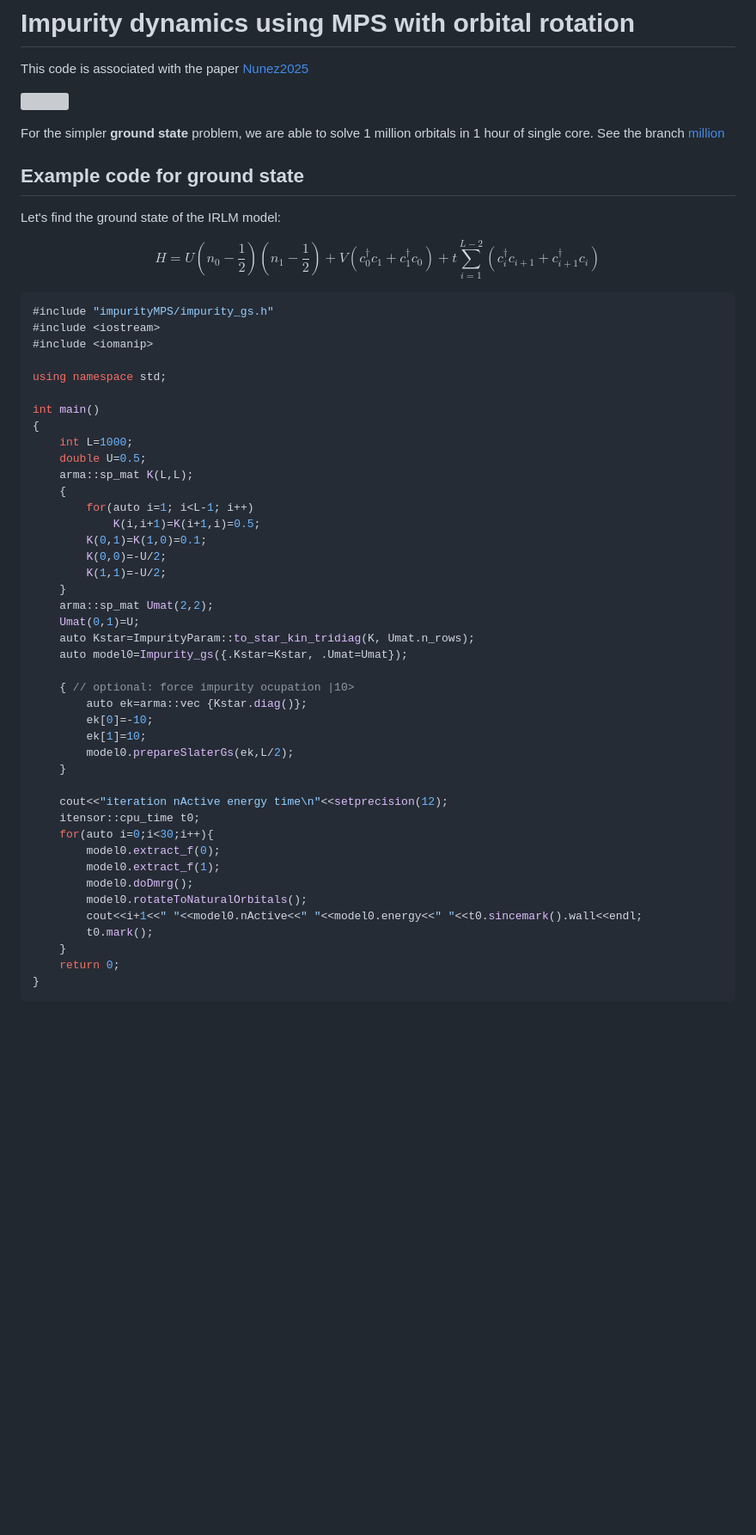
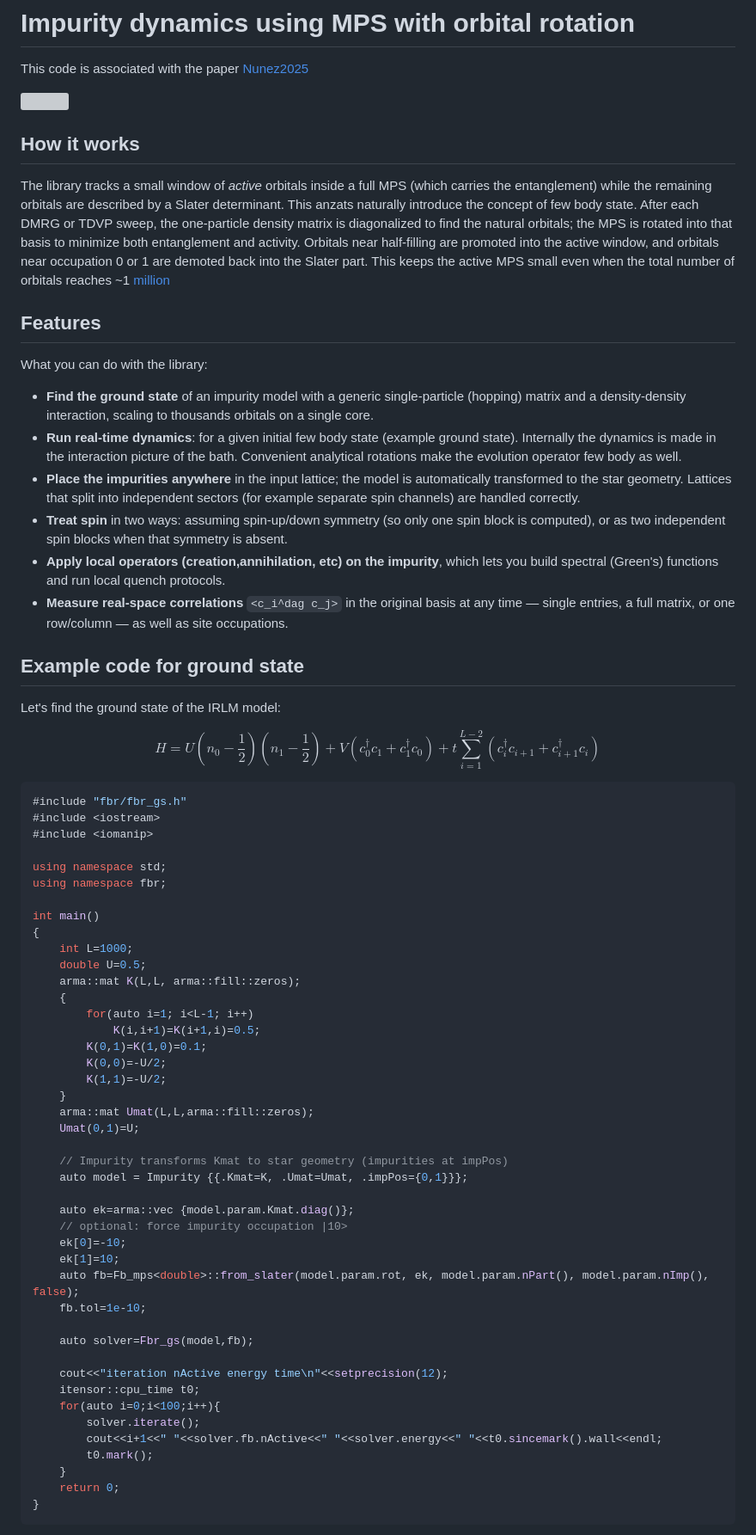
Before and after one commit to FastQuantum/impurityMPS, a Markdown page: README.md, the part around one of its changes. Shown at 86% size. GitHub-like rendering; blank space fills up the shorter version; grey boxes are pictures that could not be loaded.

````diff
--- a/README.md
+++ b/README.md
@@ -3,7 +3,33 @@ This code is associated with the paper [Nunez2025](https://doi.org/10.48550/arXi
 
 ![](results/Banner.gif)
 
-For the simpler **ground state** problem, we are able to solve 1 million orbitals in 1 hour of single core. See the branch [million](https://github.com/yurielnf/noip/tree/million)
+
+## How it works
+
+The library tracks a small window of *active* orbitals inside a full MPS (which carries the entanglement)
+while the remaining orbitals are described by a Slater determinant. This anzats naturally introduce
+the concept of few body state.
+After each DMRG or TDVP sweep,
+the one-particle density matrix is diagonalized to find the natural orbitals; the MPS is rotated
+into that basis to minimize both entanglement and activity. Orbitals near half-filling are promoted into the active window,
+and orbitals near occupation 0 or 1 are demoted back into the Slater part. This keeps the active MPS small
+even when the total number of orbitals reaches ~1 [million](https://github.com/yurielnf/noip/tree/million)
+
+## Features
+
+What you can do with the library:
+
+- **Find the ground state** of an impurity model with a generic single-particle (hopping) matrix and
+a density-density interaction, scaling to thousands orbitals on a single core.
+- **Run real-time dynamics**: for a given initial few body state (example ground state). Internally the dynamics is made in the
+interaction picture of the bath. Convenient analytical rotations make the evolution operator few body as well.
+- **Place the impurities anywhere** in the input lattice; the model is automatically transformed to the star geometry.
+Lattices that split into independent sectors (for example separate spin channels) are handled correctly.
+- **Treat spin** in two ways: assuming spin-up/down symmetry (so only one spin block is computed), or as two independent spin blocks when that symmetry is absent.
+- **Apply local operators (creation,annihilation, etc) on the impurity**, which lets you build spectral (Green's) functions
+and run local quench protocols.
+- **Measure real-space correlations** `<c_i^dag c_j>` in the original basis at any time — single entries,
+a full matrix, or one row/column — as well as site occupations.
 
 ## Example code for ground state
 Let's find the ground state of the IRLM model:
@@ -13,17 +39,18 @@ H=U\left(n_{0}-\frac{1}{2}\right)\left(n_{1}-\frac{1}{2}\right)+V\left(c_{0}^{\d
 $$
 
 ```c++
-#include "impurityMPS/impurity_gs.h"
+#include "fbr/fbr_gs.h"
 #include <iostream>
 #include <iomanip>
 
 using namespace std;
+using namespace fbr;
 
 int main()
 {
     int L=1000;
     double U=0.5;
-    arma::sp_mat K(L,L);
+    arma::mat K(L,L, arma::fill::zeros);
     {
         for(auto i=1; i<L-1; i++)
             K(i,i+1)=K(i+1,i)=0.5;
@@ -31,26 +58,26 @@ int main()
         K(0,0)=-U/2;
         K(1,1)=-U/2;
     }
-    arma::sp_mat Umat(2,2);
+    arma::mat Umat(L,L,arma::fill::zeros);
     Umat(0,1)=U;
-    auto Kstar=ImpurityParam::to_star_kin_tridiag(K, Umat.n_rows);
-    auto model0=Impurity_gs({.Kstar=Kstar, .Umat=Umat});
 
-    { // optional: force impurity ocupation |10>
-        auto ek=arma::vec {Kstar.diag()};
-        ek[0]=-10;
-        ek[1]=10;
-        model0.prepareSlaterGs(ek,L/2);
-    }
+    // Impurity transforms Kmat to star geometry (impurities at impPos)
+    auto model = Impurity {{.Kmat=K, .Umat=Umat, .impPos={0,1}}};
+
+    auto ek=arma::vec {model.param.Kmat.diag()};
+    // optional: force impurity occupation |10>
+    ek[0]=-10;
+    ek[1]=10;
+    auto fb=Fb_mps<double>::from_slater(model.param.rot, ek, model.param.nPart(), model.param.nImp(), false);
+    fb.tol=1e-10;
+
+    auto solver=Fbr_gs(model,fb);
 
     cout<<"iteration nActive energy time\n"<<setprecision(12);
     itensor::cpu_time t0;
-    for(auto i=0;i<30;i++){
-        model0.extract_f(0);
-        model0.extract_f(1);
-        model0.doDmrg();
-        model0.rotateToNaturalOrbitals();
-        cout<<i+1<<" "<<model0.nActive<<" "<<model0.energy<<" "<<t0.sincemark().wall<<endl;
+    for(auto i=0;i<100;i++){
+        solver.iterate();
+        cout<<i+1<<" "<<solver.fb.nActive<<" "<<solver.energy<<" "<<t0.sincemark().wall<<endl;
         t0.mark();
     }
     return 0;
````
Also changed, not shown: other parts of README.md (+66 -7 lines).
